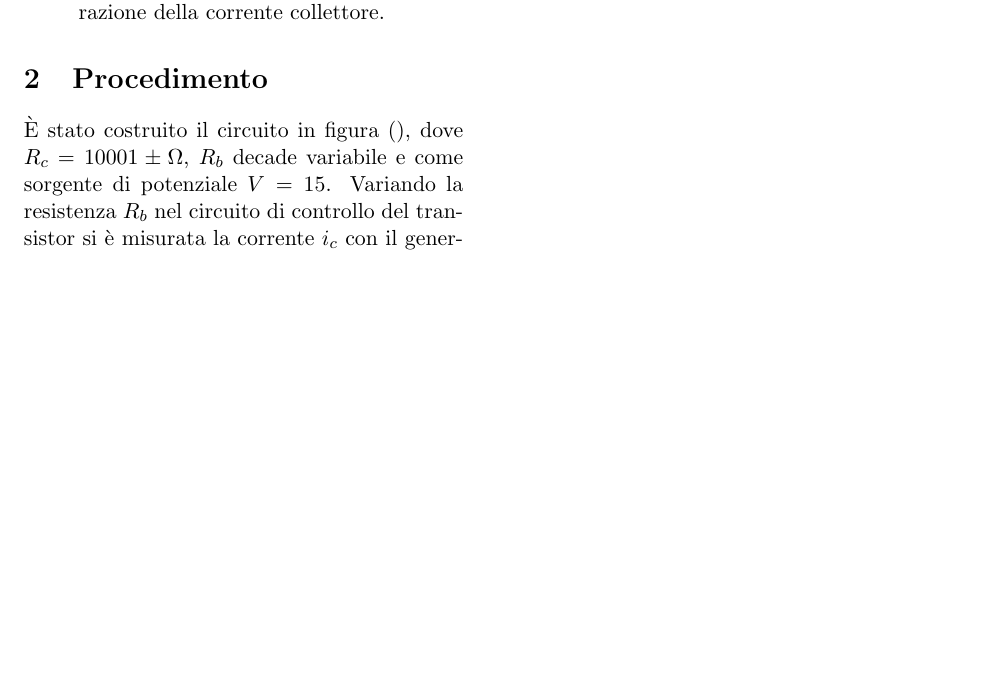
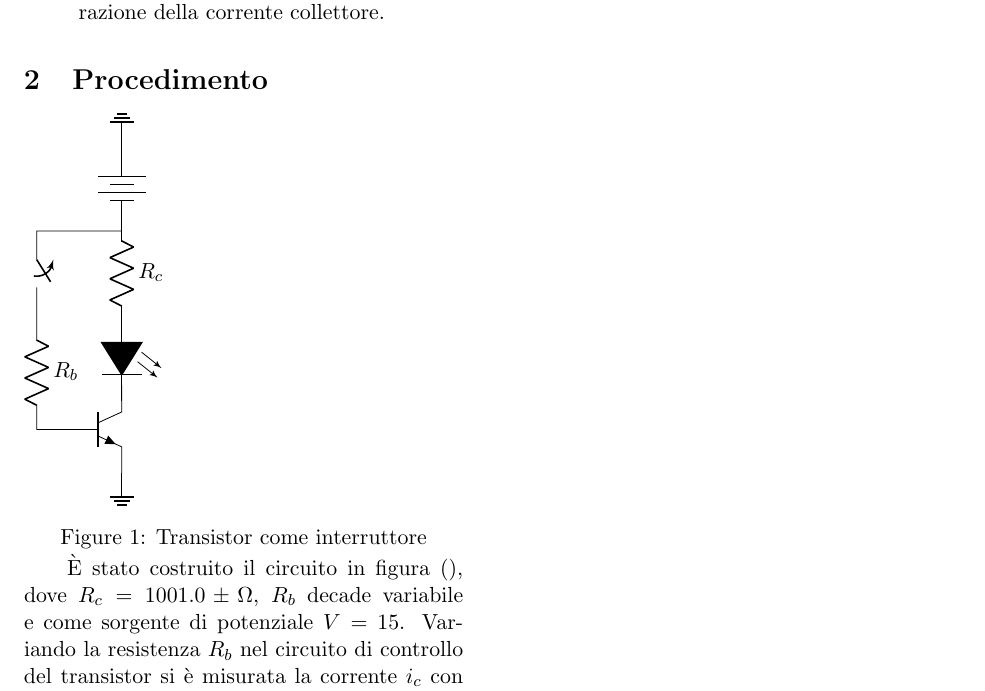
Before and after one commit to emy95/Relazione_7, a LaTeX paper (relazione.tex): part of the page, cut so that both start at the same text, the shorter picture padded with empty space. Compiled offline with pdfLaTeX.

Commit message:
aggiunto circuito

```diff
--- a/relazione.tex
+++ b/relazione.tex
@@ -10,7 +10,7 @@
 
 \title{\textbf{Transistor bipolare:} interruttore}
 \author{Canteri Marco, Biasi Lorenzo, Damiani Emily}
-\date{}  % Can use \today
+\date{\today}  % Can use \today
 
 \begin{document}
 \maketitle
@@ -27,6 +27,22 @@ Type your abstract here.
 corrente collettore.
 \end{itemize}
 \section{Procedimento}
-È stato costruito il circuito in figura (), dove $R_c = 10001 \pm \Omega$, $R_b$ decade variabile e come sorgente di potenziale $V=15$. Variando la resistenza $R_b$ nel circuito di controllo del transistor si è misurata la corrente $i_c$ con il generatore di $V$, con il multimetro si è misurata la corrente $i_b$ e infine con il tester analogico si è misurata la differenza di potenziale ai capi del collettore e dell'emissore del transistor $V_{ce}$.
+\begin{figurehere}
+\begin{circuitikz}
+\draw (0,0) node[ground, rotate=180]{} to [battery] (0,-1.5)
+to [R=$R_c$] (0,-3)
+to [leD*] (0,-4.5);
+\draw
+(0,-5.0) node[npn] (npn) {}
+(npn.emitter) node[ground]{};
+\draw (0,-1.5)
+to [short] (-1.5,-1.5)
+to [ospst] (-1.5,-3)
+to [R=$R_b$] (-1.5,-5.0)
+to [short] (npn.base);
+\end{circuitikz}
+\caption{Transistor come interruttore}
+\end{figurehere}
+È stato costruito il circuito in figura (), dove $R_c = 1001.0 \pm \Omega$, $R_b$ decade variabile e come sorgente di potenziale $V=15$. Variando la resistenza $R_b$ nel circuito di controllo del transistor si è misurata la corrente $i_c$ con il generatore di $V$, con il multimetro si è misurata la corrente $i_b$ e infine con il tester analogico si è misurata la differenza di potenziale ai capi del collettore e dell'emissore del transistor $V_{ce}$.
 \end{body}
 \end{document}
```
